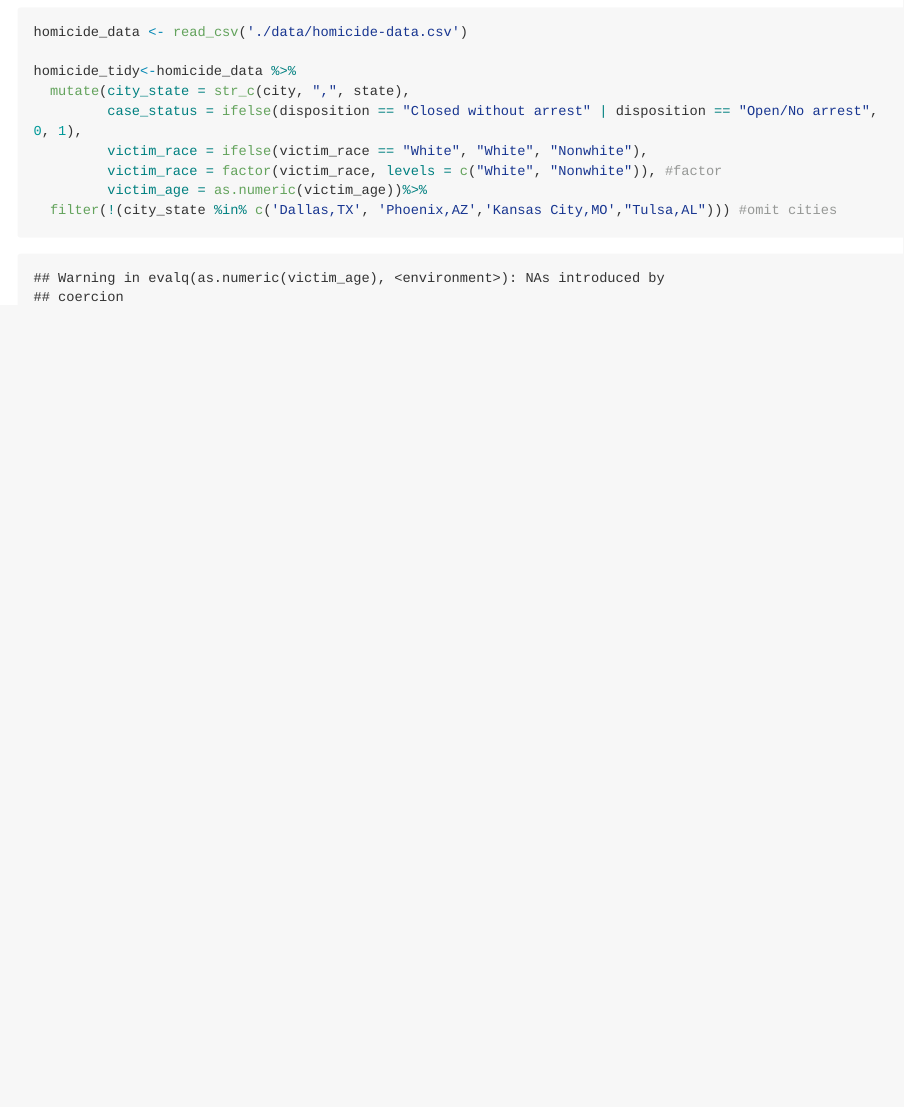
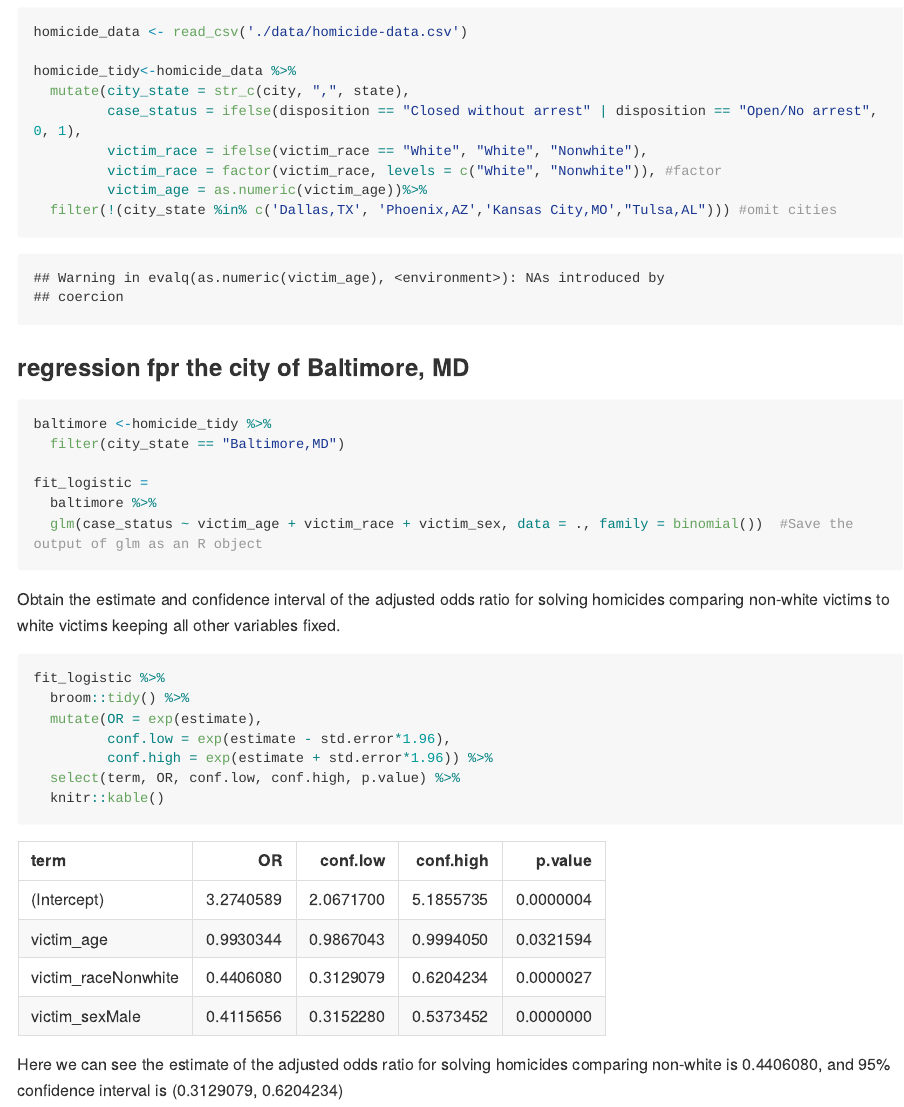
Before and after one commit to Aileen-Luo/p8105_hw6_ml4239, an R Markdown document (p8105_hw6_ml4239.Rmd): the page in a window 1100 px wide, from 290 px down. The pictures show the output file p8105_hw6_ml4239.md that the author committed with the source, drawn offline in the style of GitHub; long lines of code are wrapped.

Commit message:
for Baltimore, MD regression, OR, CI

````diff
--- a/p8105_hw6_ml4239.Rmd
+++ b/p8105_hw6_ml4239.Rmd
@@ -26,3 +26,31 @@ homicide_tidy<-homicide_data %>%
          victim_age = as.numeric(victim_age))%>%
   filter(!(city_state %in% c('Dallas,TX', 'Phoenix,AZ','Kansas City,MO',"Tulsa,AL"))) #omit cities
 ```
+
+###regression fpr the city of Baltimore, MD
+
+```{r}
+
+baltimore <-homicide_tidy %>%
+  filter(city_state == "Baltimore,MD")
+
+fit_logistic =
+  baltimore %>%
+  glm(case_status ~ victim_age + victim_race + victim_sex, data = ., family = binomial())  #Save the output of glm as an R object
+
+```
+
+Obtain the estimate and confidence interval of the adjusted odds ratio for solving homicides comparing non-white victims to white victims keeping all other variables fixed.
+
+```{r}
+fit_logistic %>%
+  broom::tidy() %>%
+  mutate(OR = exp(estimate),
+         conf.low = exp(estimate - std.error*1.96),
+         conf.high = exp(estimate + std.error*1.96)) %>%
+  select(term, OR, conf.low, conf.high, p.value) %>%
+  knitr::kable()
+
+```
+
+Here we can see the estimate of the adjusted odds ratio for solving homicides comparing non-white is 0.4406080, and 95% confidence interval is (0.3129079, 0.6204234)
````
Also changed, not shown: p8105_hw6_ml4239.md.
